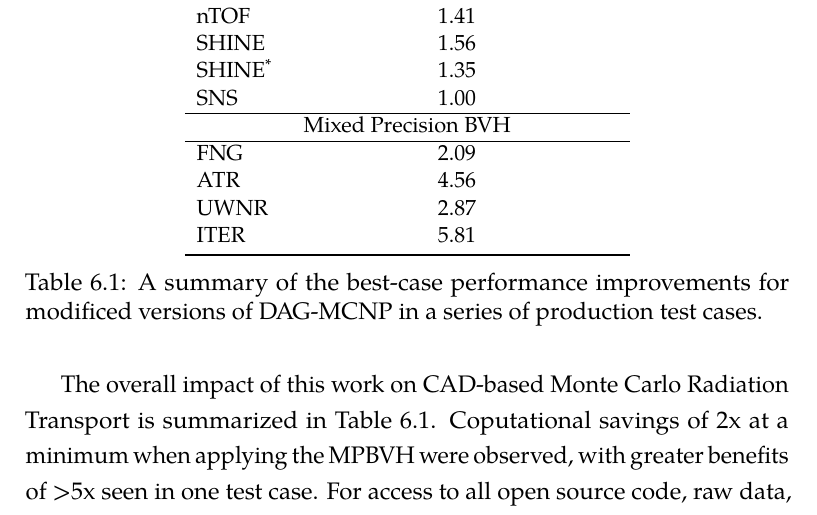
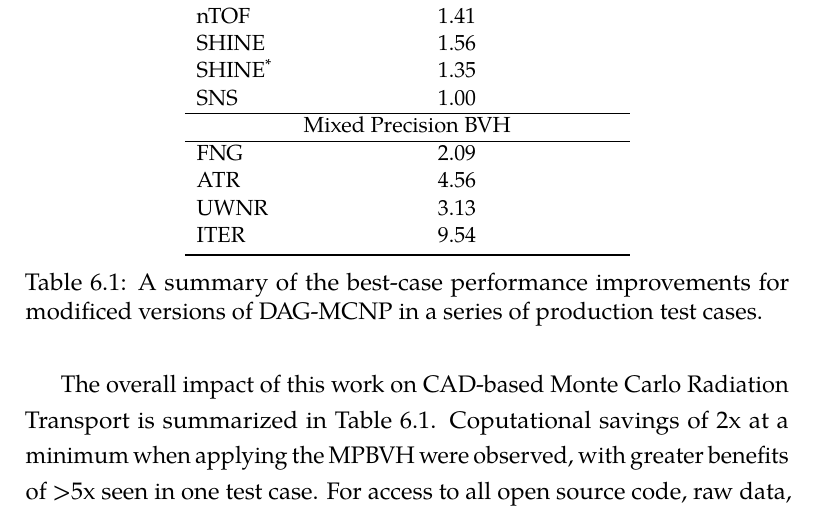
Before and after one commit to pshriwise/dissertation, a LaTeX thesis (document/dissertation.tex, which reads document/chapters/06-conclusion.tex): part of page 164 of 194, cut so that both start at the same text. Compiled offline with pdfLaTeX.

Commit message:
Updating some best timing ratios.

```diff
--- a/document/chapters/06-conclusion.tex
+++ b/document/chapters/06-conclusion.tex
@@ -46,8 +46,8 @@ optimal performance in DAGMC models.
     \hline
     FNG  & 2.09  \\
     ATR  & 4.56  \\
-    UWNR & 2.87  \\
-    ITER & 5.81  \\
+    UWNR & 3.13  \\
+    ITER & 9.54  \\
     \bottomrule
   \end{tabular}
   \caption[A summary of performance improvements in this work]{A summary of the
```
